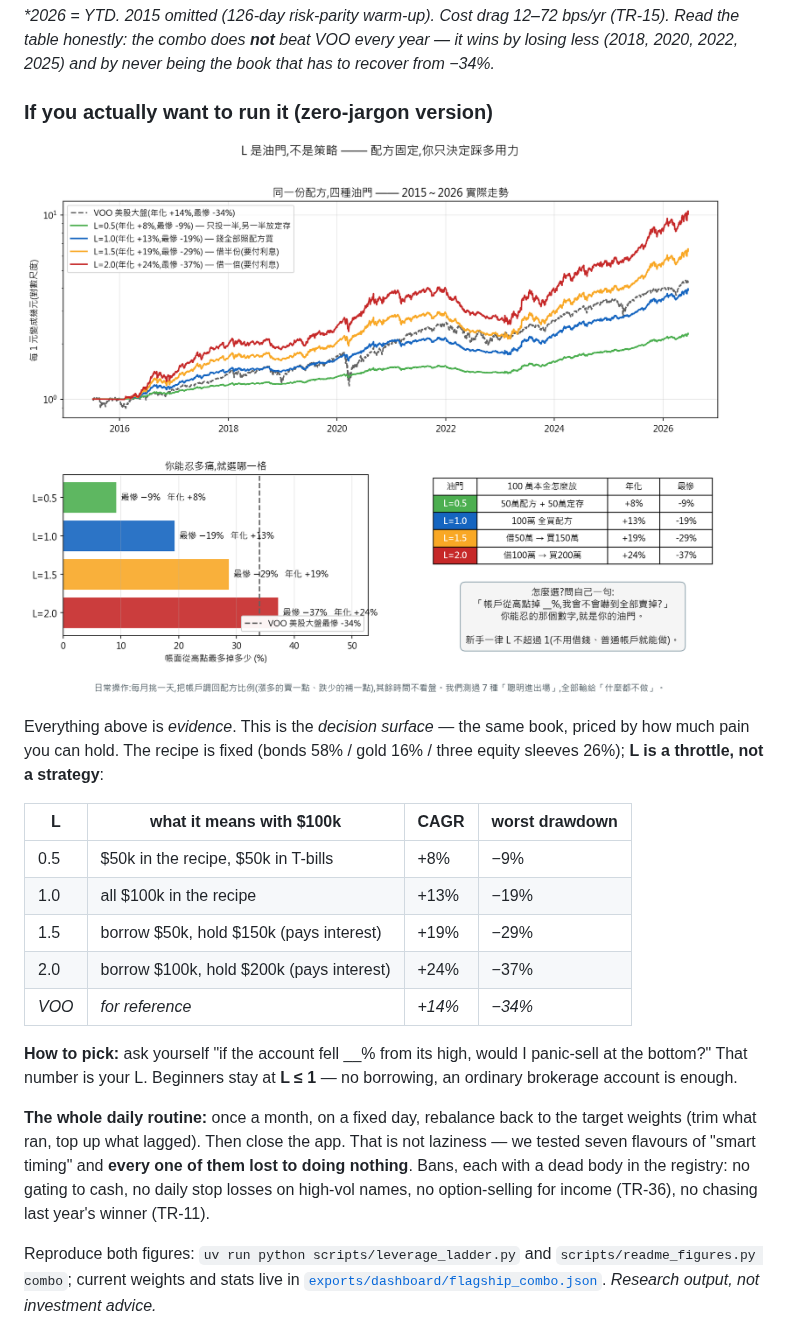
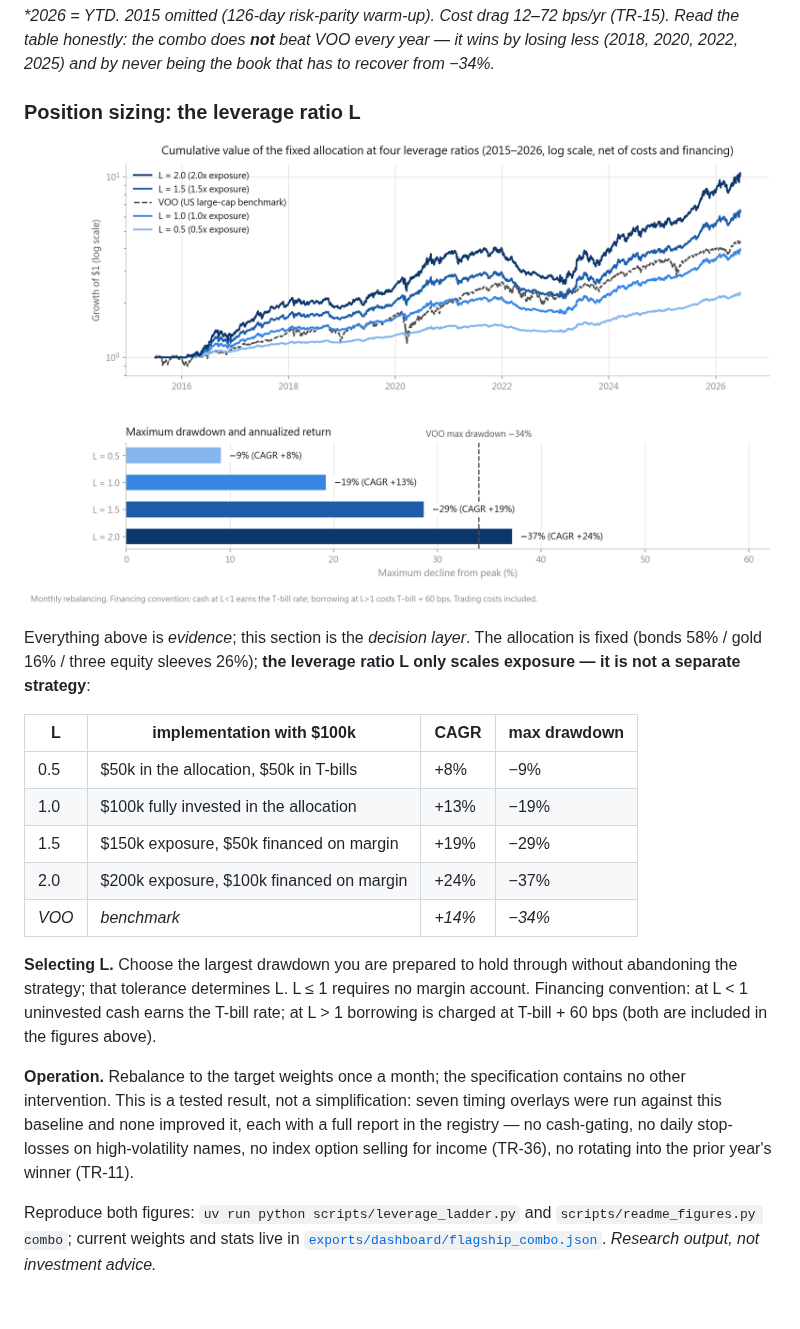
Before and after one commit to romarin-hsieh/trading-analysis, a Markdown page: README.md, the part around one of its changes. Rendered like a GitHub page; pictures changed too: docs/img/leverage_ladder.png, docs/img/leverage_ladder_en.png (added); blank space fills up the shorter version.

```diff
--- a/README.md
+++ b/README.md
@@ -55,32 +55,32 @@ A personal research project. It started with a finding we couldn't ignore: **McL
 
 *\*2026 = YTD. 2015 omitted (126-day risk-parity warm-up). Cost drag 12–72 bps/yr (TR-15). Read the table honestly: the combo does **not** beat VOO every year — it wins by losing less (2018, 2020, 2022, 2025) and by never being the book that has to recover from −34%.*
 
-### If you actually want to run it (zero-jargon version)
+### Position sizing: the leverage ratio L
 
-![The leverage ladder: same recipe, four throttle settings](docs/img/leverage_ladder.png)
+![Fixed allocation at four leverage ratios: cumulative value and drawdown/return summary](docs/img/leverage_ladder_en.png)
 
-Everything above is *evidence*. This is the *decision surface* — the same book, priced
-by how much pain you can hold. The recipe is fixed (bonds 58% / gold 16% / three equity
-sleeves 26%); **L is a throttle, not a strategy**:
+Everything above is *evidence*; this section is the *decision layer*. The allocation is
+fixed (bonds 58% / gold 16% / three equity sleeves 26%); **the leverage ratio L only
+scales exposure — it is not a separate strategy**:
 
-| L | what it means with $100k | CAGR | worst drawdown |
+| L | implementation with $100k | CAGR | max drawdown |
 |---|---|---|---|
-| 0.5 | $50k in the recipe, $50k in T-bills | +8% | −9% |
-| 1.0 | all $100k in the recipe | +13% | −19% |
-| 1.5 | borrow $50k, hold $150k (pays interest) | +19% | −29% |
-| 2.0 | borrow $100k, hold $200k (pays interest) | +24% | −37% |
-| *VOO* | *for reference* | *+14%* | *−34%* |
+| 0.5 | $50k in the allocation, $50k in T-bills | +8% | −9% |
+| 1.0 | $100k fully invested in the allocation | +13% | −19% |
+| 1.5 | $150k exposure, $50k financed on margin | +19% | −29% |
+| 2.0 | $200k exposure, $100k financed on margin | +24% | −37% |
+| *VOO* | *benchmark* | *+14%* | *−34%* |
 
-**How to pick:** ask yourself "if the account fell __% from its high, would I panic-sell
-at the bottom?" That number is your L. Beginners stay at **L ≤ 1** — no borrowing, an
-ordinary brokerage account is enough.
+**Selecting L.** Choose the largest drawdown you are prepared to hold through without
+abandoning the strategy; that tolerance determines L. L ≤ 1 requires no margin account.
+Financing convention: at L < 1 uninvested cash earns the T-bill rate; at L > 1 borrowing
+is charged at T-bill + 60 bps (both are included in the figures above).
 
-**The whole daily routine:** once a month, on a fixed day, rebalance back to the target
-weights (trim what ran, top up what lagged). Then close the app. That is not laziness —
-we tested seven flavours of "smart timing" and **every one of them lost to doing
-nothing**. Bans, each with a dead body in the registry: no gating to cash, no daily stop
-losses on high-vol names, no option-selling for income (TR-36), no chasing last year's
-winner (TR-11).
+**Operation.** Rebalance to the target weights once a month; the specification contains
+no other intervention. This is a tested result, not a simplification: seven timing
+overlays were run against this baseline and none improved it, each with a full report in
+the registry — no cash-gating, no daily stop-losses on high-volatility names, no index
+option selling for income (TR-36), no rotating into the prior year's winner (TR-11).
 
 Reproduce both figures: `uv run python scripts/leverage_ladder.py` and
 `scripts/readme_figures.py combo`; current weights and stats live in
```
Also changed, not shown: other parts of README.md (+16 -16 lines), 1 other file.
